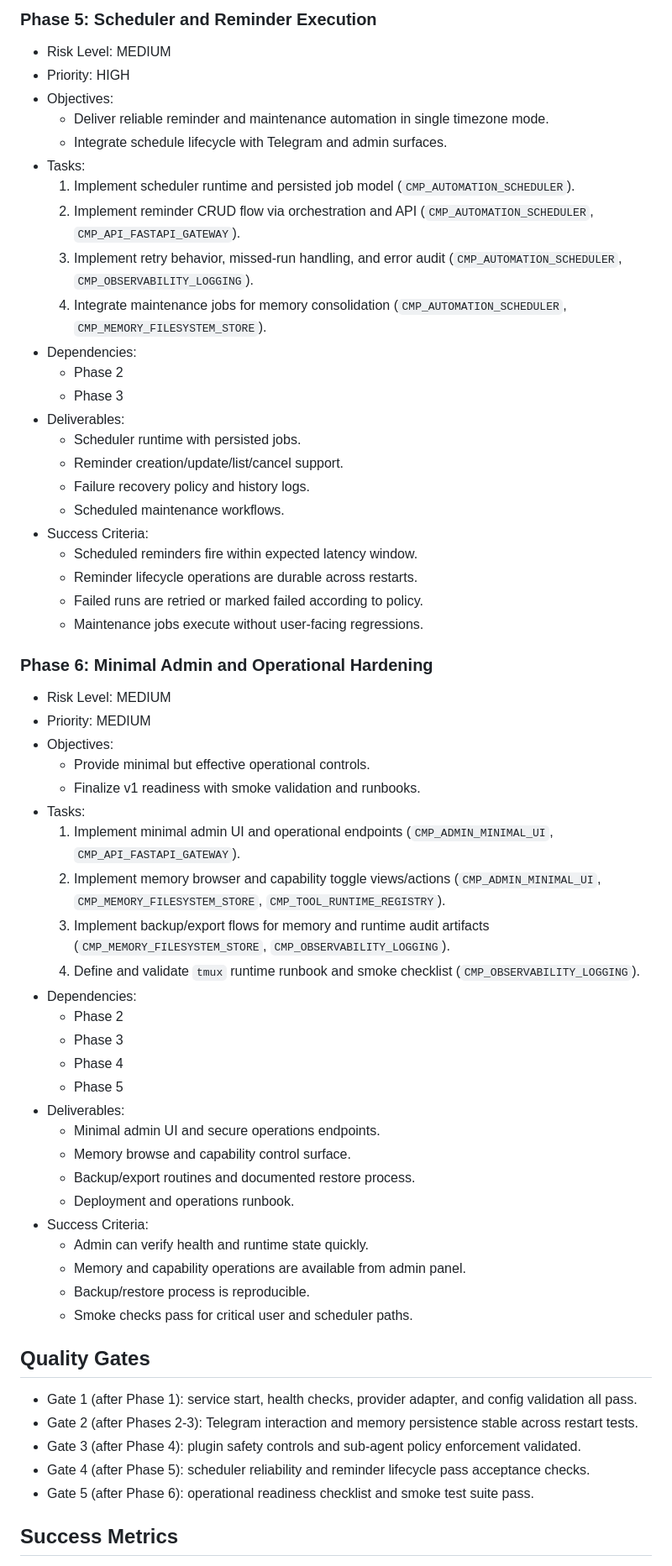
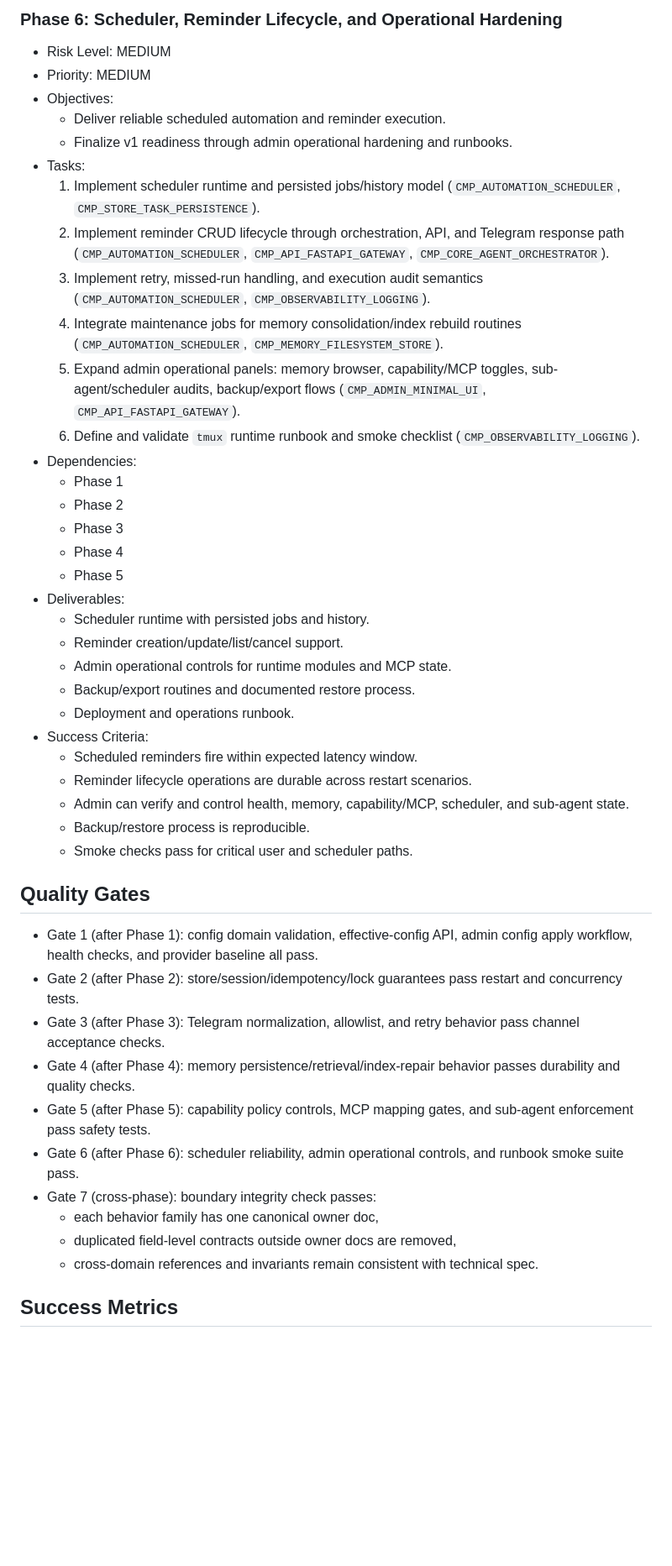
Before and after one commit to yogson/private-claw, a Markdown page: docs/assistant_v1/ASSISTANT_V1_IMPLEMENTATION_PLAN.md, the part around one of its changes. Shown at 84% size. Drawn GitHub-style; blank space fills up the shorter version.

```diff
--- a/docs/assistant_v1/ASSISTANT_V1_IMPLEMENTATION_PLAN.md
+++ b/docs/assistant_v1/ASSISTANT_V1_IMPLEMENTATION_PLAN.md
@@ -128,65 +165,49 @@ Parallel constraints:
 
-### Phase 5: Scheduler and Reminder Execution
-
-- Risk Level: MEDIUM
-- Priority: HIGH
-- Objectives:
-  - Deliver reliable reminder and maintenance automation in single timezone mode.
-  - Integrate schedule lifecycle with Telegram and admin surfaces.
-- Tasks:
-  1. Implement scheduler runtime and persisted job model (`CMP_AUTOMATION_SCHEDULER`).
-  2. Implement reminder CRUD flow via orchestration and API (`CMP_AUTOMATION_SCHEDULER`, `CMP_API_FASTAPI_GATEWAY`).
-  3. Implement retry behavior, missed-run handling, and error audit (`CMP_AUTOMATION_SCHEDULER`, `CMP_OBSERVABILITY_LOGGING`).
-  4. Integrate maintenance jobs for memory consolidation (`CMP_AUTOMATION_SCHEDULER`, `CMP_MEMORY_FILESYSTEM_STORE`).
-- Dependencies:
-  - Phase 2
-  - Phase 3
-- Deliverables:
-  - Scheduler runtime with persisted jobs.
-  - Reminder creation/update/list/cancel support.
-  - Failure recovery policy and history logs.
-  - Scheduled maintenance workflows.
-- Success Criteria:
-  - Scheduled reminders fire within expected latency window.
-  - Reminder lifecycle operations are durable across restarts.
-  - Failed runs are retried or marked failed according to policy.
-  - Maintenance jobs execute without user-facing regressions.
-
-### Phase 6: Minimal Admin and Operational Hardening
+### Phase 6: Scheduler, Reminder Lifecycle, and Operational Hardening
 
 - Risk Level: MEDIUM
 - Priority: MEDIUM
 - Objectives:
-  - Provide minimal but effective operational controls.
-  - Finalize v1 readiness with smoke validation and runbooks.
+  - Deliver reliable scheduled automation and reminder execution.
+  - Finalize v1 readiness through admin operational hardening and runbooks.
 - Tasks:
-  1. Implement minimal admin UI and operational endpoints (`CMP_ADMIN_MINIMAL_UI`, `CMP_API_FASTAPI_GATEWAY`).
-  2. Implement memory browser and capability toggle views/actions (`CMP_ADMIN_MINIMAL_UI`, `CMP_MEMORY_FILESYSTEM_STORE`, `CMP_TOOL_RUNTIME_REGISTRY`).
-  3. Implement backup/export flows for memory and runtime audit artifacts (`CMP_MEMORY_FILESYSTEM_STORE`, `CMP_OBSERVABILITY_LOGGING`).
-  4. Define and validate `tmux` runtime runbook and smoke checklist (`CMP_OBSERVABILITY_LOGGING`).
+  1. Implement scheduler runtime and persisted jobs/history model (`CMP_AUTOMATION_SCHEDULER`, `CMP_STORE_TASK_PERSISTENCE`).
+  2. Implement reminder CRUD lifecycle through orchestration, API, and Telegram response path (`CMP_AUTOMATION_SCHEDULER`, `CMP_API_FASTAPI_GATEWAY`, `CMP_CORE_AGENT_ORCHESTRATOR`).
+  3. Implement retry, missed-run handling, and execution audit semantics (`CMP_AUTOMATION_SCHEDULER`, `CMP_OBSERVABILITY_LOGGING`).
+  4. Integrate maintenance jobs for memory consolidation/index rebuild routines (`CMP_AUTOMATION_SCHEDULER`, `CMP_MEMORY_FILESYSTEM_STORE`).
+  5. Expand admin operational panels: memory browser, capability/MCP toggles, sub-agent/scheduler audits, backup/export flows (`CMP_ADMIN_MINIMAL_UI`, `CMP_API_FASTAPI_GATEWAY`).
+  6. Define and validate `tmux` runtime runbook and smoke checklist (`CMP_OBSERVABILITY_LOGGING`).
 - Dependencies:
+  - Phase 1
   - Phase 2
   - Phase 3
   - Phase 4
   - Phase 5
 - Deliverables:
-  - Minimal admin UI and secure operations endpoints.
-  - Memory browse and capability control surface.
+  - Scheduler runtime with persisted jobs and history.
+  - Reminder creation/update/list/cancel support.
+  - Admin operational controls for runtime modules and MCP state.
   - Backup/export routines and documented restore process.
   - Deployment and operations runbook.
 - Success Criteria:
-  - Admin can verify health and runtime state quickly.
-  - Memory and capability operations are available from admin panel.
+  - Scheduled reminders fire within expected latency window.
+  - Reminder lifecycle operations are durable across restart scenarios.
+  - Admin can verify and control health, memory, capability/MCP, scheduler, and sub-agent state.
   - Backup/restore process is reproducible.
   - Smoke checks pass for critical user and scheduler paths.
 
 ## Quality Gates
 
-- Gate 1 (after Phase 1): service start, health checks, provider adapter, and config validation all pass.
-- Gate 2 (after Phases 2-3): Telegram interaction and memory persistence stable across restart tests.
-- Gate 3 (after Phase 4): plugin safety controls and sub-agent policy enforcement validated.
-- Gate 4 (after Phase 5): scheduler reliability and reminder lifecycle pass acceptance checks.
-- Gate 5 (after Phase 6): operational readiness checklist and smoke test suite pass.
+- Gate 1 (after Phase 1): config domain validation, effective-config API, admin config apply workflow, health checks, and provider baseline all pass.
+- Gate 2 (after Phase 2): store/session/idempotency/lock guarantees pass restart and concurrency tests.
+- Gate 3 (after Phase 3): Telegram normalization, allowlist, and retry behavior pass channel acceptance checks.
+- Gate 4 (after Phase 4): memory persistence/retrieval/index-repair behavior passes durability and quality checks.
+- Gate 5 (after Phase 5): capability policy controls, MCP mapping gates, and sub-agent enforcement pass safety tests.
+- Gate 6 (after Phase 6): scheduler reliability, admin operational controls, and runbook smoke suite pass.
+- Gate 7 (cross-phase): boundary integrity check passes:
+  - each behavior family has one canonical owner doc,
+  - duplicated field-level contracts outside owner docs are removed,
+  - cross-domain references and invariants remain consistent with technical spec.
 
 ## Success Metrics
 
```
Also changed, not shown: other parts of docs/assistant_v1/ASSISTANT_V1_IMPLEMENTATION_PLAN.md (+99 -60 lines).
